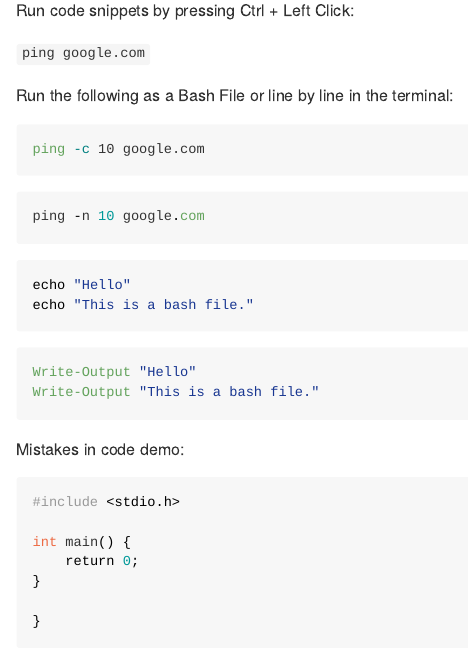
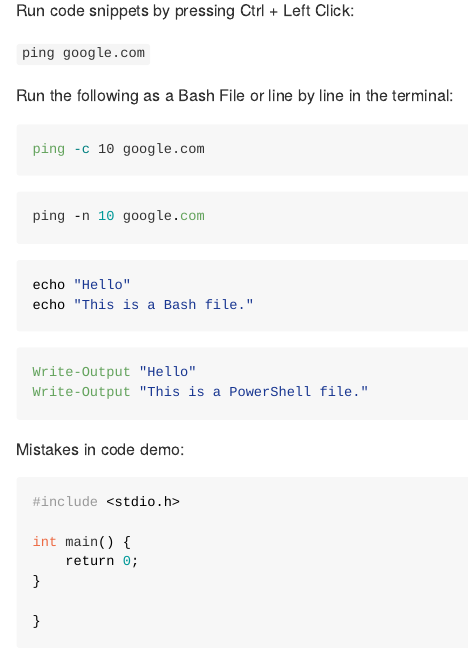
Before and after one commit to renathossain/vscode-markdown-runner, a Quarto document (DEMO.qmd): the page in a window 1100 px wide, from 150 px down. The pictures show the output file DEMO.md that the author committed with the source, drawn offline in the style of GitHub.

Commit message:
Fixed typo in DEMO file.

````diff
--- a/DEMO.qmd
+++ b/DEMO.qmd
@@ -18,12 +18,12 @@ ping -n 10 google.com
 
 ```bash
 echo "Hello"
-echo "This is a bash file."
+echo "This is a Bash file."
 ```
 
 ```powershell
 Write-Output "Hello"
-Write-Output "This is a bash file."
+Write-Output "This is a PowerShell file."
 ```
 
 Mistakes in code demo:
````
Also changed, not shown: DEMO.md.
